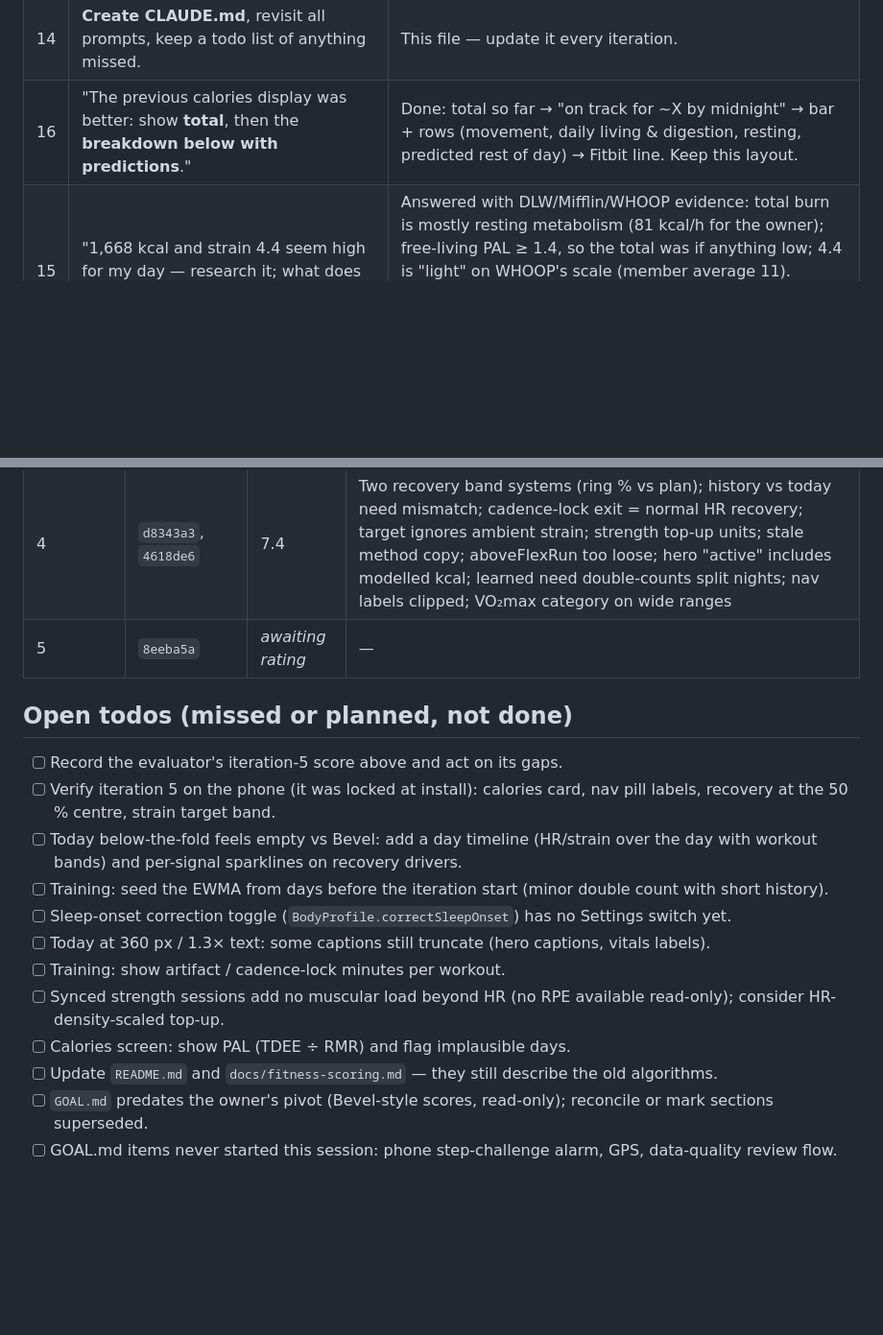
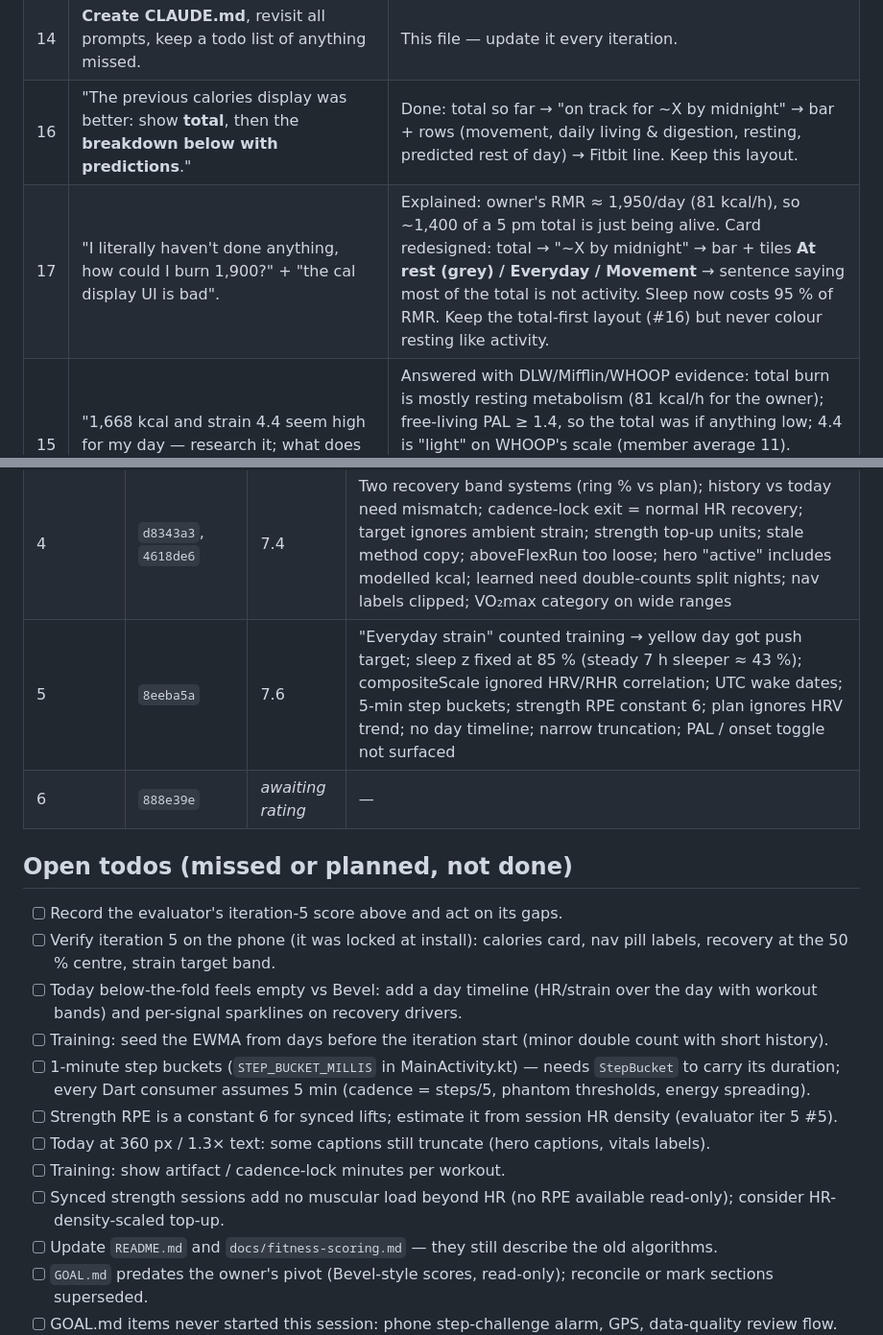
Before and after one commit to amartyaay/Becel_android, a Markdown page: CLAUDE.md, 2 parts joined by grey strips. Shown at 96% size. Drawn GitHub-style; blank space fills up the shorter version.

Commit message:
CLAUDE.md: iteration 5 score, calorie request #17, todos
Co-Authored-By: Claude Opus 5.5 (1M context) <noreply@anthropic.com>

```diff
--- a/CLAUDE.md
+++ b/CLAUDE.md
@@ -24,6 +24,7 @@ its own WHOOP/Bevel-class metrics on the phone. Branch in progress:
 | 13 | **Fix the bottom bar** (clipped, inset applied twice). | Replaced Material NavigationBar with custom `BecelNavBar`; verify on device. |
 | 14 | **Create CLAUDE.md**, revisit all prompts, keep a todo list of anything missed. | This file — update it every iteration. |
 | 16 | "The previous calories display was better: show **total**, then the **breakdown below with predictions**." | Done: total so far → "on track for ~X by midnight" → bar + rows (movement, daily living & digestion, resting, predicted rest of day) → Fitbit line. Keep this layout. |
+| 17 | "I literally haven't done anything, how could I burn 1,900?" + "the cal display UI is bad". | Explained: owner's RMR ≈ 1,950/day (81 kcal/h), so ~1,400 of a 5 pm total is just being alive. Card redesigned: total → "~X by midnight" → bar + tiles **At rest (grey) / Everyday / Movement** → sentence saying most of the total is not activity. Sleep now costs 95 % of RMR. Keep the total-first layout (#16) but never colour resting like activity. |
 | 15 | "1,668 kcal and strain 4.4 seem high for my day — research it; what does the PhD evaluator say?" | Answered with DLW/Mifflin/WHOOP evidence: total burn is mostly resting metabolism (81 kcal/h for the owner); free-living PAL ≥ 1.4, so the total was if anything low; 4.4 is "light" on WHOOP's scale (member average 11). Evaluator agreed calories were too low and ambient HR padded load. Home now leads with **active** kcal; total/resting shown beneath. |
 
 ### Decisions to keep (with evidence)
@@ -41,7 +42,8 @@ its own WHOOP/Bevel-class metrics on the phone. Branch in progress:
 | 2 | `a71ed31`, `e7a9cfc` | 6.6 | Load used partial day; sleep graded against own debt; rest-day kcal low; strain saturates; cadence lock |
 | 3 | `8083007`…`91cc01c` | 7.1 | Green fires on average mornings; ambient load breaks monotony/ACWR; PAL 1.27 too low; TEF drops with partial food log; cadence filter deletes real starts; active min ignores cadence; sleep-need units mismatch; coverage rule fragile; narrow-screen truncation; no HRV trend card / day timeline |
 | 4 | `d8343a3`, `4618de6` | 7.4 | Two recovery band systems (ring % vs plan); history vs today need mismatch; cadence-lock exit = normal HR recovery; target ignores ambient strain; strength top-up units; stale method copy; aboveFlexRun too loose; hero "active" includes modelled kcal; learned need double-counts split nights; nav labels clipped; VO₂max category on wide ranges |
-| 5 | `8eeba5a` | _awaiting rating_ | — |
+| 5 | `8eeba5a` | 7.6 | "Everyday strain" counted training → yellow day got push target; sleep z fixed at 85 % (steady 7 h sleeper ≈ 43 %); compositeScale ignored HRV/RHR correlation; UTC wake dates; 5-min step buckets; strength RPE constant 6; plan ignores HRV trend; no day timeline; narrow truncation; PAL / onset toggle not surfaced |
+| 6 | `888e39e` | _awaiting rating_ | — |
 
 ## Open todos (missed or planned, not done)
 
@@ -49,11 +51,11 @@ its own WHOOP/Bevel-class metrics on the phone. Branch in progress:
 - [ ] Verify iteration 5 on the phone (it was locked at install): calories card, nav pill labels, recovery at the 50 % centre, strain target band.
 - [ ] Today below-the-fold feels empty vs Bevel: add a day timeline (HR/strain over the day with workout bands) and per-signal sparklines on recovery drivers.
 - [ ] Training: seed the EWMA from days before the iteration start (minor double count with short history).
-- [ ] Sleep-onset correction toggle (`BodyProfile.correctSleepOnset`) has no Settings switch yet.
+- [ ] 1-minute step buckets (`STEP_BUCKET_MILLIS` in MainActivity.kt) — needs `StepBucket` to carry its duration; every Dart consumer assumes 5 min (cadence = steps/5, phantom thresholds, energy spreading).
+- [ ] Strength RPE is a constant 6 for synced lifts; estimate it from session HR density (evaluator iter 5 #5).
 - [ ] Today at 360 px / 1.3× text: some captions still truncate (hero captions, vitals labels).
 - [ ] Training: show artifact / cadence-lock minutes per workout.
 - [ ] Synced strength sessions add no muscular load beyond HR (no RPE available read-only); consider HR-density-scaled top-up.
-- [ ] Calories screen: show PAL (TDEE ÷ RMR) and flag implausible days.
 - [ ] Update `README.md` and `docs/fitness-scoring.md` — they still describe the old algorithms.
 - [ ] `GOAL.md` predates the owner's pivot (Bevel-style scores, read-only); reconcile or mark sections superseded.
 - [ ] GOAL.md items never started this session: phone step-challenge alarm, GPS, data-quality review flow.
```
